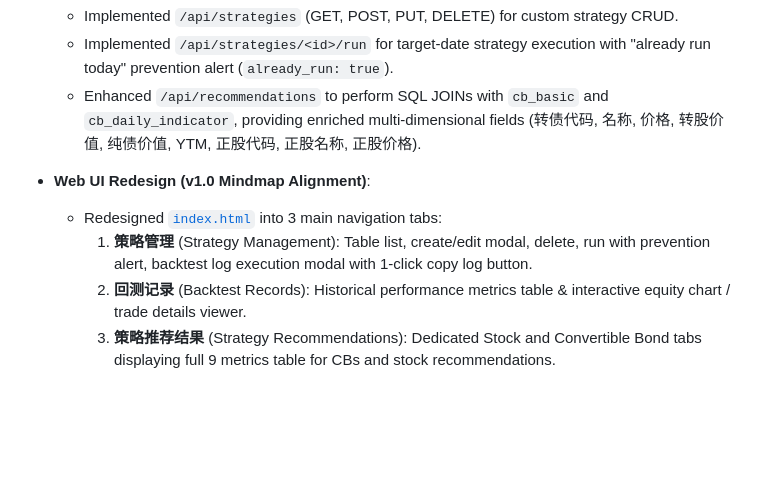
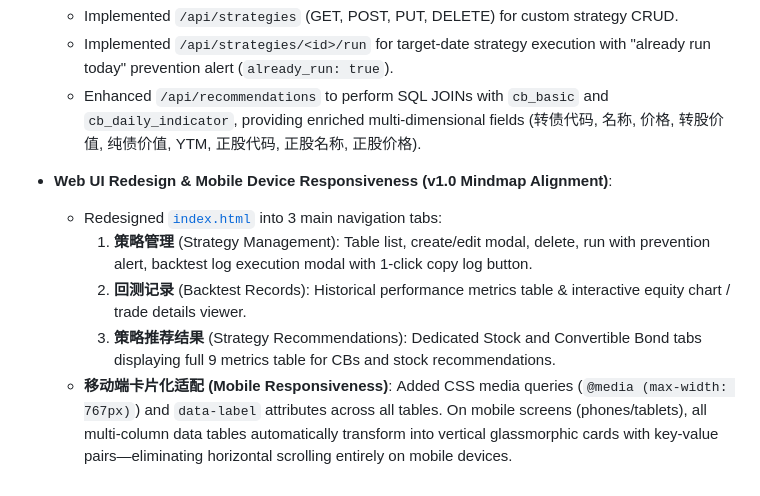
Before and after one commit to wxsw3000/ashare, a Markdown page: PROJECT_MEMORY.md, the part around the change. Rendered like a GitHub page; blank space fills up the shorter version.

Commit message:
docs: Update PROJECT_MEMORY.md with mobile responsiveness details

```diff
--- a/PROJECT_MEMORY.md
+++ b/PROJECT_MEMORY.md
@@ -212,8 +212,9 @@ The codebase has been refactored into a highly modular, plugin-based architectur
   * Implemented `/api/strategies/<id>/run` for target-date strategy execution with "already run today" prevention alert (`already_run: true`).
   * Enhanced `/api/recommendations` to perform SQL JOINs with `cb_basic` and `cb_daily_indicator`, providing enriched multi-dimensional fields (转债代码, 名称, 价格, 转股价值, 纯债价值, YTM, 正股代码, 正股名称, 正股价格).
 
-* **Web UI Redesign (v1.0 Mindmap Alignment)**:
+* **Web UI Redesign & Mobile Device Responsiveness (v1.0 Mindmap Alignment)**:
   * Redesigned [`index.html`](file:///E:/ashare/MagicSTG/web/templates/index.html) into 3 main navigation tabs:
     1. **策略管理** (Strategy Management): Table list, create/edit modal, delete, run with prevention alert, backtest log execution modal with 1-click copy log button.
     2. **回测记录** (Backtest Records): Historical performance metrics table & interactive equity chart / trade details viewer.
     3. **策略推荐结果** (Strategy Recommendations): Dedicated Stock and Convertible Bond tabs displaying full 9 metrics table for CBs and stock recommendations.
+  * **移动端卡片化适配 (Mobile Responsiveness)**: Added CSS media queries (`@media (max-width: 767px)`) and `data-label` attributes across all tables. On mobile screens (phones/tablets), all multi-column data tables automatically transform into vertical glassmorphic cards with key-value pairs—eliminating horizontal scrolling entirely on mobile devices.
```
